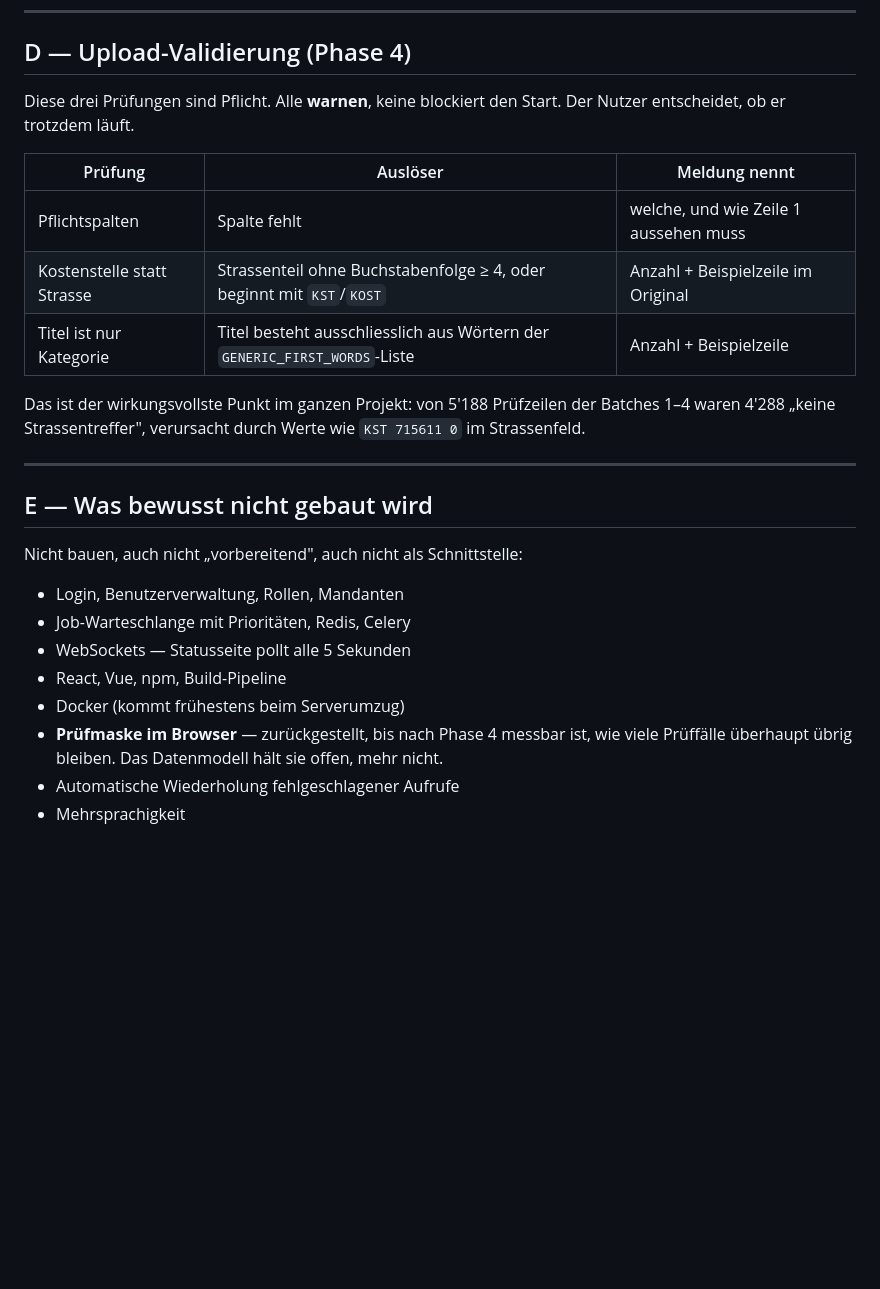
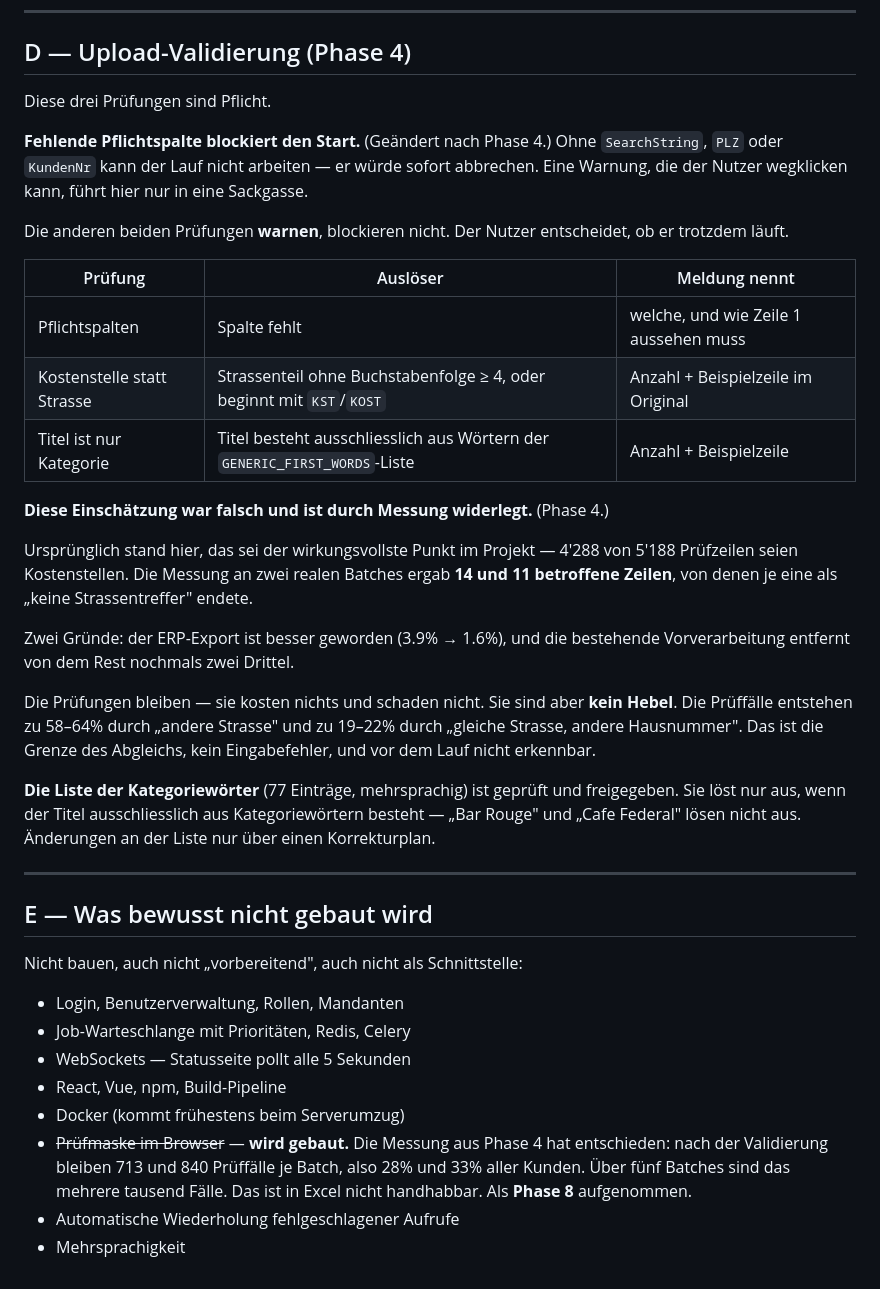
Before and after one commit to husse786/google_map_scrapper_app_ApifyActor, a Markdown page: agent/03_ENTSCHEIDUNGEN.md, the part around the change. Drawn GitHub-style; blank space fills up the shorter version.

```diff
--- a/agent/03_ENTSCHEIDUNGEN.md
+++ b/agent/03_ENTSCHEIDUNGEN.md
@@ -118,8 +118,15 @@ und Eingangs-versus-Gebäudemitte.
 
 ## D — Upload-Validierung (Phase 4)
 
-Diese drei Prüfungen sind Pflicht. Alle **warnen**, keine blockiert den Start.
-Der Nutzer entscheidet, ob er trotzdem läuft.
+Diese drei Prüfungen sind Pflicht.
+
+**Fehlende Pflichtspalte blockiert den Start.** (Geändert nach Phase 4.) Ohne
+`SearchString`, `PLZ` oder `KundenNr` kann der Lauf nicht arbeiten — er würde
+sofort abbrechen. Eine Warnung, die der Nutzer wegklicken kann, führt hier nur
+in eine Sackgasse.
+
+Die anderen beiden Prüfungen **warnen**, blockieren nicht. Der Nutzer
+entscheidet, ob er trotzdem läuft.
 
 | Prüfung | Auslöser | Meldung nennt |
 |---|---|---|
@@ -127,9 +134,25 @@ Der Nutzer entscheidet, ob er trotzdem läuft.
 | Kostenstelle statt Strasse | Strassenteil ohne Buchstabenfolge ≥ 4, oder beginnt mit `KST`/`KOST` | Anzahl + Beispielzeile im Original |
 | Titel ist nur Kategorie | Titel besteht ausschliesslich aus Wörtern der `GENERIC_FIRST_WORDS`-Liste | Anzahl + Beispielzeile |
 
-Das ist der wirkungsvollste Punkt im ganzen Projekt: von 5'188 Prüfzeilen der
-Batches 1–4 waren 4'288 „keine Strassentreffer", verursacht durch Werte wie
-`KST 715611 0` im Strassenfeld.
+**Diese Einschätzung war falsch und ist durch Messung widerlegt.** (Phase 4.)
+
+Ursprünglich stand hier, das sei der wirkungsvollste Punkt im Projekt — 4'288
+von 5'188 Prüfzeilen seien Kostenstellen. Die Messung an zwei realen Batches
+ergab **14 und 11 betroffene Zeilen**, von denen je eine als „keine
+Strassentreffer" endete.
+
+Zwei Gründe: der ERP-Export ist besser geworden (3.9% → 1.6%), und die
+bestehende Vorverarbeitung entfernt von dem Rest nochmals zwei Drittel.
+
+Die Prüfungen bleiben — sie kosten nichts und schaden nicht. Sie sind aber
+**kein Hebel**. Die Prüffälle entstehen zu 58–64% durch „andere Strasse" und zu
+19–22% durch „gleiche Strasse, andere Hausnummer". Das ist die Grenze des
+Abgleichs, kein Eingabefehler, und vor dem Lauf nicht erkennbar.
+
+**Die Liste der Kategoriewörter** (77 Einträge, mehrsprachig) ist geprüft und
+freigegeben. Sie löst nur aus, wenn der Titel ausschliesslich aus
+Kategoriewörtern besteht — „Bar Rouge" und „Cafe Federal" lösen nicht aus.
+Änderungen an der Liste nur über einen Korrekturplan.
 
 ---
 
@@ -142,8 +165,9 @@ Nicht bauen, auch nicht „vorbereitend", auch nicht als Schnittstelle:
 - WebSockets — Statusseite pollt alle 5 Sekunden
 - React, Vue, npm, Build-Pipeline
 - Docker (kommt frühestens beim Serverumzug)
-- **Prüfmaske im Browser** — zurückgestellt, bis nach Phase 4 messbar ist,
-  wie viele Prüffälle überhaupt übrig bleiben. Das Datenmodell hält sie offen,
-  mehr nicht.
+- ~~Prüfmaske im Browser~~ — **wird gebaut.** Die Messung aus Phase 4 hat
+  entschieden: nach der Validierung bleiben 713 und 840 Prüffälle je Batch,
+  also 28% und 33% aller Kunden. Über fünf Batches sind das mehrere tausend
+  Fälle. Das ist in Excel nicht handhabbar. Als **Phase 8** aufgenommen.
 - Automatische Wiederholung fehlgeschlagener Aufrufe
 - Mehrsprachigkeit
```
Also changed, not shown: agent/01_PHASENPLAN.md (+34 -0 lines), agent/FREIGABE_PHASE_4.md (added, +144 -0 lines).
